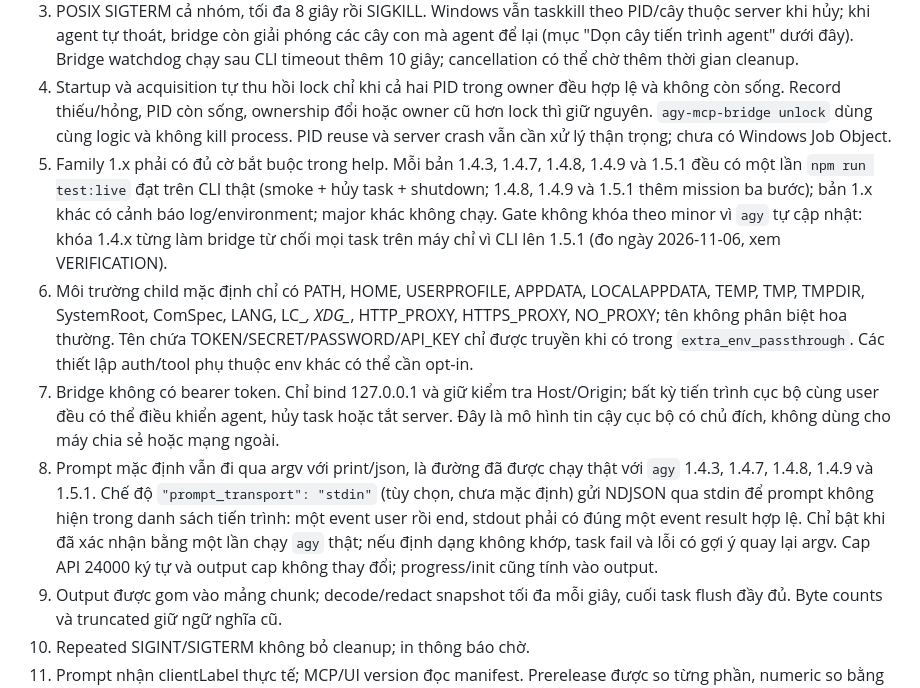
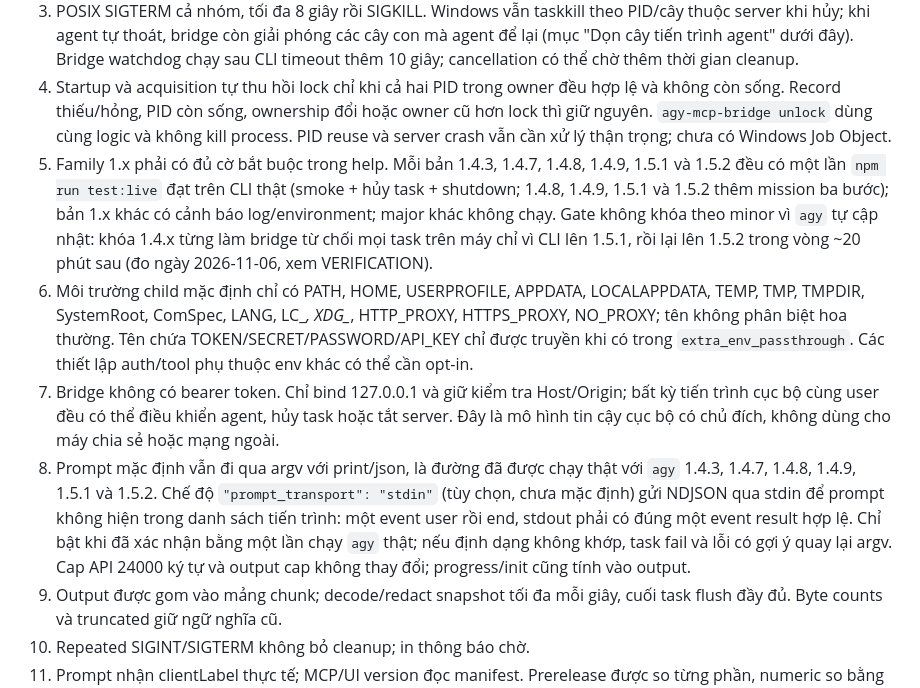
Before and after one commit to thanhdo257205/MCP-bridge, a Markdown page: docs/HARDENING.md, the part around the change. Drawn GitHub-style.

```diff
--- a/docs/HARDENING.md
+++ b/docs/HARDENING.md
@@ -8,10 +8,10 @@
 2. Task queued được validate lại trước launch. Chuyển sang running được ghi trước spawn để restore không kết luận sai rằng task chưa từng sửa file. Recheck trạng thái ngay trước spawn ngăn launch tiếp sau cancel/shutdown trong lúc chờ I/O.
 3. POSIX SIGTERM cả nhóm, tối đa 8 giây rồi SIGKILL. Windows vẫn taskkill theo PID/cây thuộc server khi hủy; khi agent tự thoát, bridge còn giải phóng các cây con mà agent để lại (mục "Dọn cây tiến trình agent" dưới đây). Bridge watchdog chạy sau CLI timeout thêm 10 giây; cancellation có thể chờ thêm thời gian cleanup.
 4. Startup và acquisition tự thu hồi lock chỉ khi cả hai PID trong owner đều hợp lệ và không còn sống. Record thiếu/hỏng, PID còn sống, ownership đổi hoặc owner cũ hơn lock thì giữ nguyên. `agy-mcp-bridge unlock` dùng cùng logic và không kill process. PID reuse và server crash vẫn cần xử lý thận trọng; chưa có Windows Job Object.
-5. Family 1.x phải có đủ cờ bắt buộc trong help. Mỗi bản 1.4.3, 1.4.7, 1.4.8, 1.4.9 và 1.5.1 đều có một lần `npm run test:live` đạt trên CLI thật (smoke + hủy task + shutdown; 1.4.8, 1.4.9 và 1.5.1 thêm mission ba bước); bản 1.x khác có cảnh báo log/environment; major khác không chạy. Gate không khóa theo minor vì `agy` tự cập nhật: khóa 1.4.x từng làm bridge từ chối mọi task trên máy chỉ vì CLI lên 1.5.1 (đo ngày 2026-11-06, xem VERIFICATION).
+5. Family 1.x phải có đủ cờ bắt buộc trong help. Mỗi bản 1.4.3, 1.4.7, 1.4.8, 1.4.9, 1.5.1 và 1.5.2 đều có một lần `npm run test:live` đạt trên CLI thật (smoke + hủy task + shutdown; 1.4.8, 1.4.9, 1.5.1 và 1.5.2 thêm mission ba bước); bản 1.x khác có cảnh báo log/environment; major khác không chạy. Gate không khóa theo minor vì `agy` tự cập nhật: khóa 1.4.x từng làm bridge từ chối mọi task trên máy chỉ vì CLI lên 1.5.1, rồi lại lên 1.5.2 trong vòng ~20 phút sau (đo ngày 2026-11-06, xem VERIFICATION).
 6. Môi trường child mặc định chỉ có PATH, HOME, USERPROFILE, APPDATA, LOCALAPPDATA, TEMP, TMP, TMPDIR, SystemRoot, ComSpec, LANG, LC_*, XDG_*, HTTP_PROXY, HTTPS_PROXY, NO_PROXY; tên không phân biệt hoa thường. Tên chứa TOKEN/SECRET/PASSWORD/API_KEY chỉ được truyền khi có trong `extra_env_passthrough`. Các thiết lập auth/tool phụ thuộc env khác có thể cần opt-in.
 7. Bridge không có bearer token. Chỉ bind 127.0.0.1 và giữ kiểm tra Host/Origin; bất kỳ tiến trình cục bộ cùng user đều có thể điều khiển agent, hủy task hoặc tắt server. Đây là mô hình tin cậy cục bộ có chủ đích, không dùng cho máy chia sẻ hoặc mạng ngoài.
-8. Prompt mặc định vẫn đi qua argv với print/json, là đường đã được chạy thật với `agy` 1.4.3, 1.4.7, 1.4.8, 1.4.9 và 1.5.1. Chế độ `"prompt_transport": "stdin"` (tùy chọn, chưa mặc định) gửi NDJSON qua stdin để prompt không hiện trong danh sách tiến trình: một event user rồi end, stdout phải có đúng một event result hợp lệ. Chỉ bật khi đã xác nhận bằng một lần chạy `agy` thật; nếu định dạng không khớp, task fail và lỗi có gợi ý quay lại argv. Cap API 24000 ký tự và output cap không thay đổi; progress/init cũng tính vào output.
+8. Prompt mặc định vẫn đi qua argv với print/json, là đường đã được chạy thật với `agy` 1.4.3, 1.4.7, 1.4.8, 1.4.9, 1.5.1 và 1.5.2. Chế độ `"prompt_transport": "stdin"` (tùy chọn, chưa mặc định) gửi NDJSON qua stdin để prompt không hiện trong danh sách tiến trình: một event user rồi end, stdout phải có đúng một event result hợp lệ. Chỉ bật khi đã xác nhận bằng một lần chạy `agy` thật; nếu định dạng không khớp, task fail và lỗi có gợi ý quay lại argv. Cap API 24000 ký tự và output cap không thay đổi; progress/init cũng tính vào output.
 9. Output được gom vào mảng chunk; decode/redact snapshot tối đa mỗi giây, cuối task flush đầy đủ. Byte counts và truncated giữ ngữ nghĩa cũ.
 10. Repeated SIGINT/SIGTERM không bỏ cleanup; in thông báo chờ.
 11. Prompt nhận clientLabel thực tế; MCP/UI version đọc manifest. Prerelease được so từng phần, numeric so bằng BigInt, ví dụ rc.2 < rc.10; build metadata không ảnh hưởng precedence.
```
Also changed, not shown: README.md (+1 -1 lines), docs/VERIFICATION.md (+12 -2 lines).
